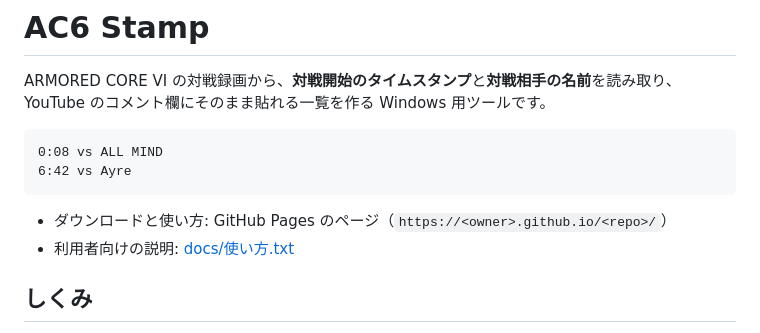
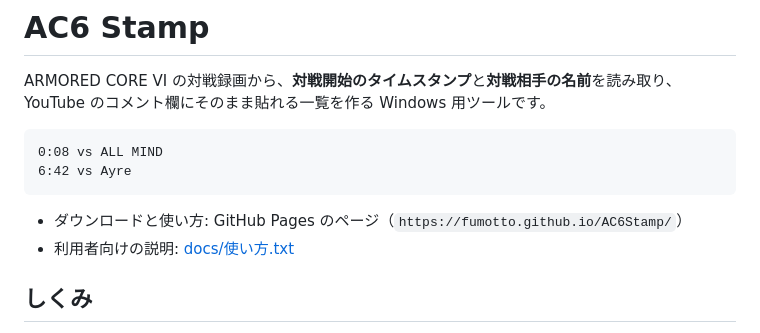
Before and after one commit to fumotto/AC6Stamp, a Markdown page: README.md, the part around the change. Drawn GitHub-style.

Commit message:
GitHubPagesのURLが仮だったので本リンクに修正

````diff
--- a/README.md
+++ b/README.md
@@ -8,7 +8,7 @@ YouTube のコメント欄にそのまま貼れる一覧を作る Windows 用ツ
 6:42 vs Ayre
 ```
 
-- ダウンロードと使い方: GitHub Pages のページ（`https://<owner>.github.io/<repo>/`）
+- ダウンロードと使い方: GitHub Pages のページ（`https://fumotto.github.io/AC6Stamp/`）
 - 利用者向けの説明: [docs/使い方.txt](docs/使い方.txt)
 
 ## しくみ
````
